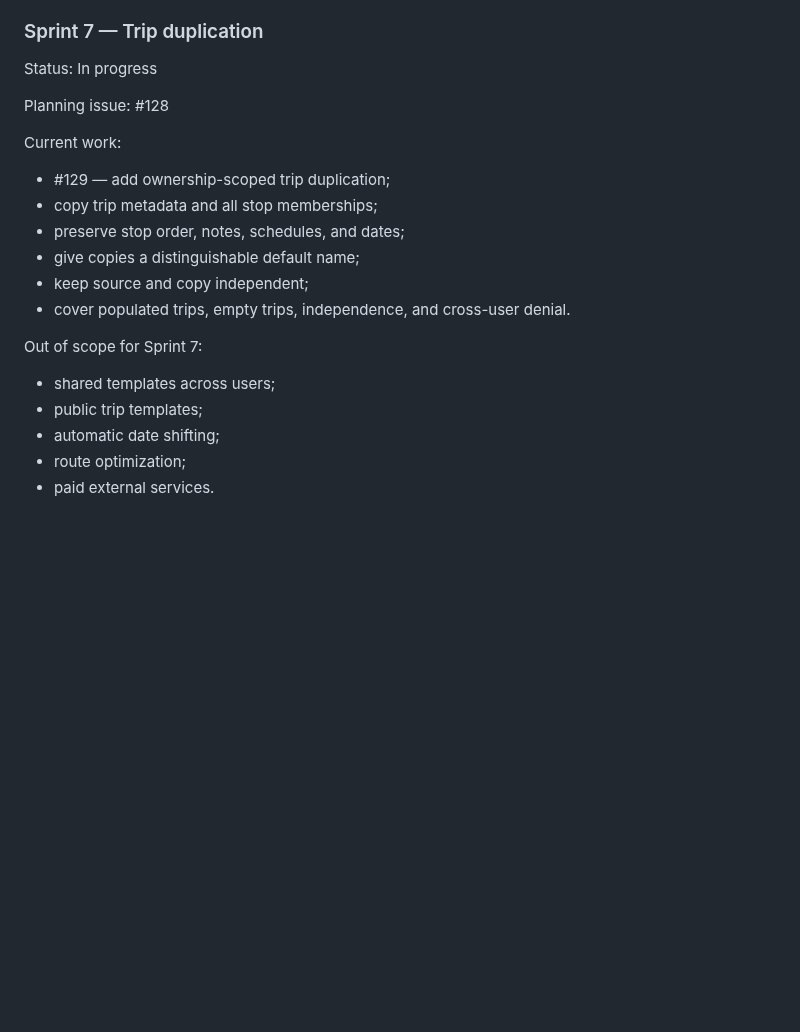
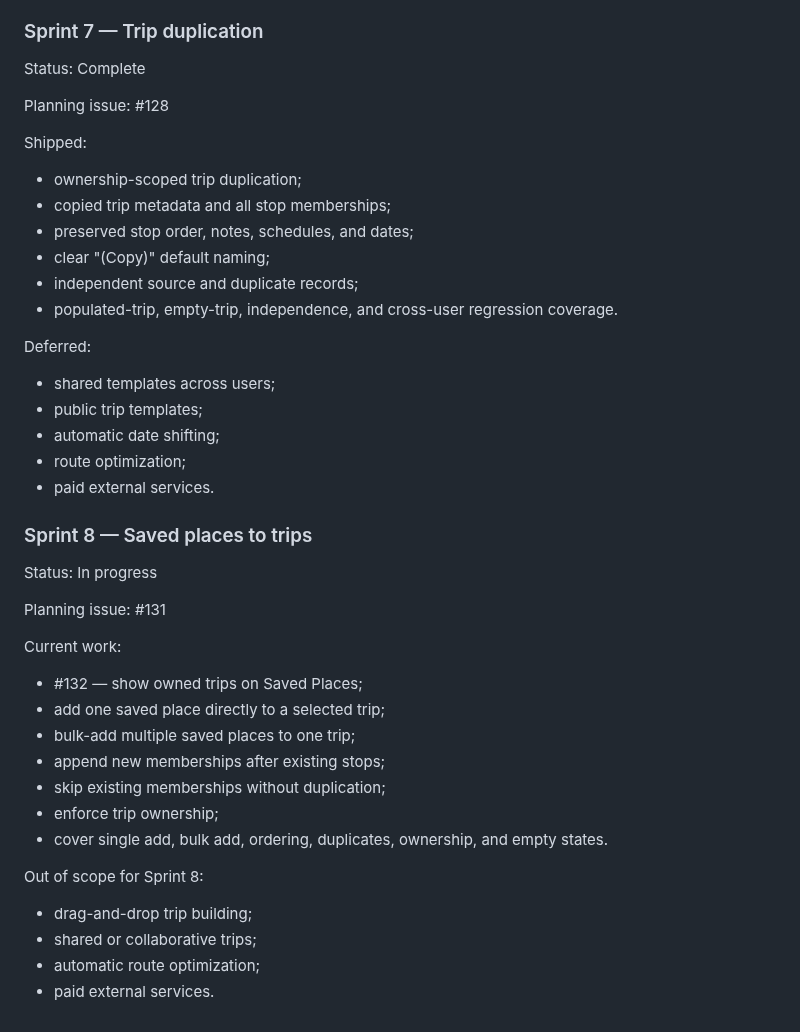
Before and after one commit to drakeg/vlog_travel_finder, a Markdown page: docs/SPRINTS.md, the part around the change. Rendered like a GitHub page; blank space fills up the shorter version.

Commit message:
docs: close Sprint 7 and define Sprint 8

```diff
--- a/docs/SPRINTS.md
+++ b/docs/SPRINTS.md
@@ -254,23 +254,46 @@ Deferred:
 
 ### Sprint 7 — Trip duplication
 
-Status: In progress
+Status: Complete
 
 Planning issue: #128
 
-Current work:
+Shipped:
 
-- #129 — add ownership-scoped trip duplication;
-- copy trip metadata and all stop memberships;
-- preserve stop order, notes, schedules, and dates;
-- give copies a distinguishable default name;
-- keep source and copy independent;
-- cover populated trips, empty trips, independence, and cross-user denial.
+- ownership-scoped trip duplication;
+- copied trip metadata and all stop memberships;
+- preserved stop order, notes, schedules, and dates;
+- clear "(Copy)" default naming;
+- independent source and duplicate records;
+- populated-trip, empty-trip, independence, and cross-user regression coverage.
 
-Out of scope for Sprint 7:
+Deferred:
 
 - shared templates across users;
 - public trip templates;
 - automatic date shifting;
 - route optimization;
 - paid external services.
+
+### Sprint 8 — Saved places to trips
+
+Status: In progress
+
+Planning issue: #131
+
+Current work:
+
+- #132 — show owned trips on Saved Places;
+- add one saved place directly to a selected trip;
+- bulk-add multiple saved places to one trip;
+- append new memberships after existing stops;
+- skip existing memberships without duplication;
+- enforce trip ownership;
+- cover single add, bulk add, ordering, duplicates, ownership, and empty states.
+
+Out of scope for Sprint 8:
+
+- drag-and-drop trip building;
+- shared or collaborative trips;
+- automatic route optimization;
+- paid external services.
```
